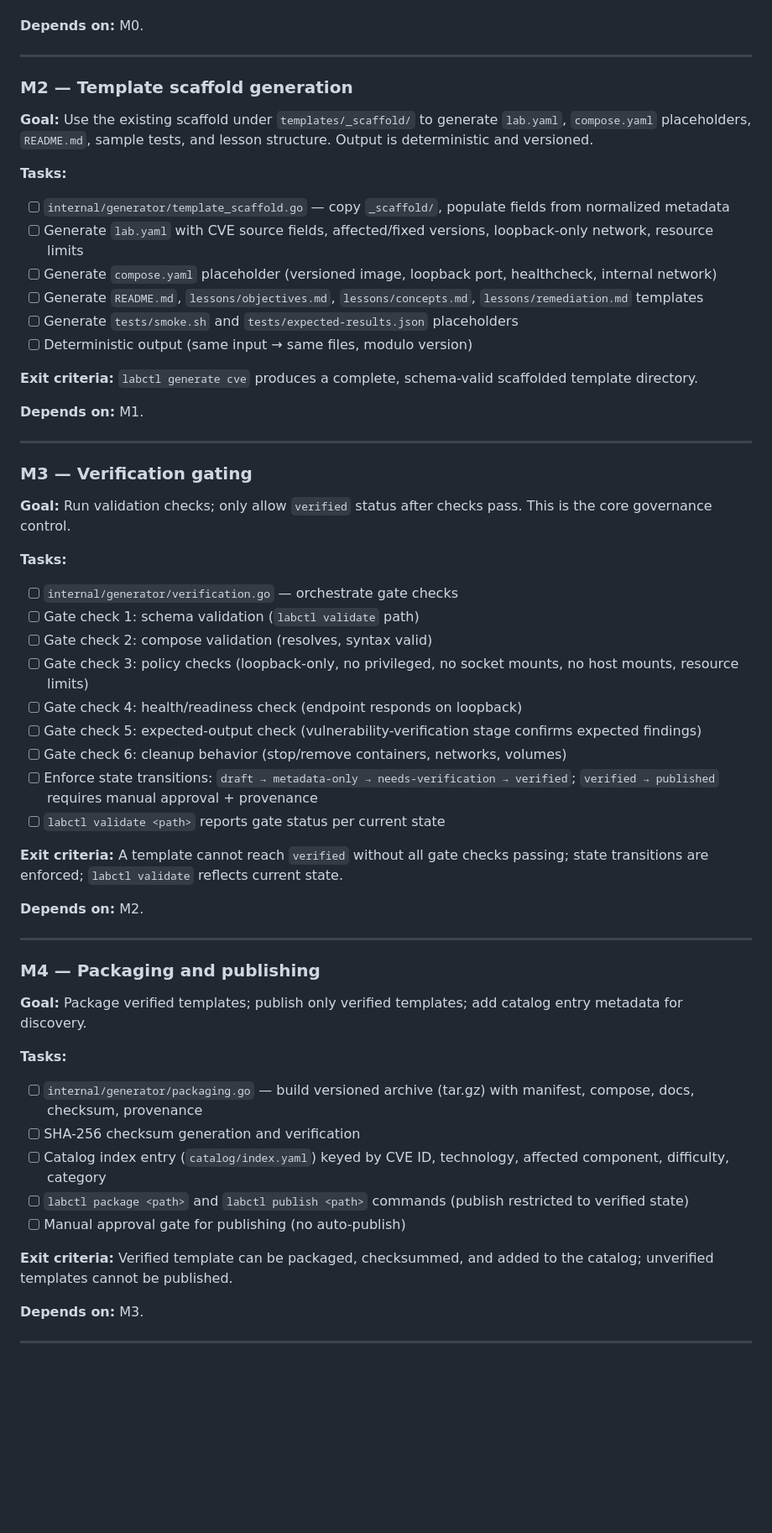
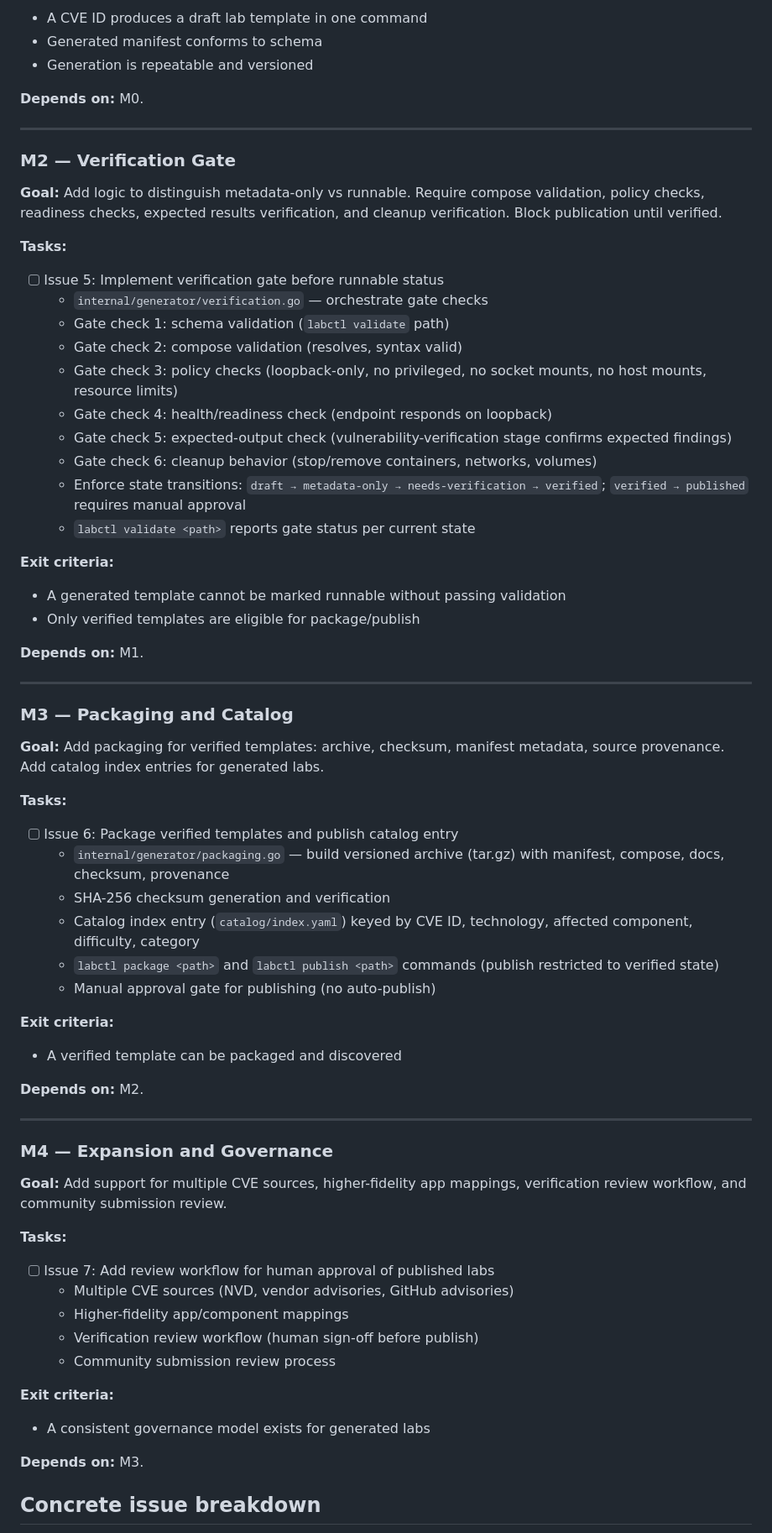
Before and after one commit to khulnasoft/IntroLabs, a Markdown page: docs/cve-generator-roadmap.md, the part around one of its changes. Shown at 84% size. Rendered like a GitHub page; blank space fills up the shorter version.

```diff
--- a/docs/cve-generator-roadmap.md
+++ b/docs/cve-generator-roadmap.md
@@ -47,58 +65,75 @@ A template never reaches `verified` solely because the CVE exists — it require
+- A CVE ID produces a draft lab template in one command
+- Generated manifest conforms to schema
+- Generation is repeatable and versioned
 
 **Depends on:** M0.
 
 ---
 
-### M2 — Template scaffold generation
-**Goal:** Use the existing scaffold under `templates/_scaffold/` to generate `lab.yaml`, `compose.yaml` placeholders, `README.md`, sample tests, and lesson structure. Output is deterministic and versioned.
+### M2 — Verification Gate
+
+**Goal:** Add logic to distinguish metadata-only vs runnable. Require compose validation, policy checks, readiness checks, expected results verification, and cleanup verification. Block publication until verified.
 
 **Tasks:**
-- [ ] `internal/generator/template_scaffold.go` — copy `_scaffold/`, populate fields from normalized metadata
-- [ ] Generate `lab.yaml` with CVE source fields, affected/fixed versions, loopback-only network, resource limits
-- [ ] Generate `compose.yaml` placeholder (versioned image, loopback port, healthcheck, internal network)
-- [ ] Generate `README.md`, `lessons/objectives.md`, `lessons/concepts.md`, `lessons/remediation.md` templates
-- [ ] Generate `tests/smoke.sh` and `tests/expected-results.json` placeholders
-- [ ] Deterministic output (same input → same files, modulo version)
 
-**Exit criteria:** `labctl generate cve` produces a complete, schema-valid scaffolded template directory.
+- [ ] Issue 5: Implement verification gate before runnable status
+  - `internal/generator/verification.go` — orchestrate gate checks
+  - Gate check 1: schema validation (`labctl validate` path)
+  - Gate check 2: compose validation (resolves, syntax valid)
+  - Gate check 3: policy checks (loopback-only, no privileged, no socket mounts, no host mounts, resource limits)
+  - Gate check 4: health/readiness check (endpoint responds on loopback)
+  - Gate check 5: expected-output check (vulnerability-verification stage confirms expected findings)
+  - Gate check 6: cleanup behavior (stop/remove containers, networks, volumes)
+  - Enforce state transitions: `draft → metadata-only → needs-verification → verified`; `verified → published` requires manual approval
+  - `labctl validate <path>` reports gate status per current state
+
+**Exit criteria:**
+
+- A generated template cannot be marked runnable without passing validation
+- Only verified templates are eligible for package/publish
 
 **Depends on:** M1.
 
 ---
 
-### M3 — Verification gating
-**Goal:** Run validation checks; only allow `verified` status after checks pass. This is the core governance control.
+### M3 — Packaging and Catalog
+
+**Goal:** Add packaging for verified templates: archive, checksum, manifest metadata, source provenance. Add catalog index entries for generated labs.
 
 **Tasks:**
-- [ ] `internal/generator/verification.go` — orchestrate gate checks
-- [ ] Gate check 1: schema validation (`labctl validate` path)
-- [ ] Gate check 2: compose validation (resolves, syntax valid)
-- [ ] Gate check 3: policy checks (loopback-only, no privileged, no socket mounts, no host mounts, resource limits)
-- [ ] Gate check 4: health/readiness check (endpoint responds on loopback)
-- [ ] Gate check 5: expected-output check (vulnerability-verification stage confirms expected findings)
-- [ ] Gate check 6: cleanup behavior (stop/remove containers, networks, volumes)
-- [ ] Enforce state transitions: `draft → metadata-only → needs-verification → verified`; `verified → published` requires manual approval + provenance
-- [ ] `labctl validate <path>` reports gate status per current state
 
-**Exit criteria:** A template cannot reach `verified` without all gate checks passing; state transitions are enforced; `labctl validate` reflects current state.
+- [ ] Issue 6: Package verified templates and publish catalog entry
+  - `internal/generator/packaging.go` — build versioned archive (tar.gz) with manifest, compose, docs, checksum, provenance
+  - SHA-256 checksum generation and verification
+  - Catalog index entry (`catalog/index.yaml`) keyed by CVE ID, technology, affected component, difficulty, category
+  - `labctl package <path>` and `labctl publish <path>` commands (publish restricted to verified state)
+  - Manual approval gate for publishing (no auto-publish)
+
+**Exit criteria:**
+
+- A verified template can be packaged and discovered
 
 **Depends on:** M2.
 
 ---
 
-### M4 — Packaging and publishing
-**Goal:** Package verified templates; publish only verified templates; add catalog entry metadata for discovery.
+### M4 — Expansion and Governance
+
+**Goal:** Add support for multiple CVE sources, higher-fidelity app mappings, verification review workflow, and community submission review.
 
 **Tasks:**
-- [ ] `internal/generator/packaging.go` — build versioned archive (tar.gz) with manifest, compose, docs, checksum, provenance
-- [ ] SHA-256 checksum generation and verification
-- [ ] Catalog index entry (`catalog/index.yaml`) keyed by CVE ID, technology, affected component, difficulty, category
-- [ ] `labctl package <path>` and `labctl publish <path>` commands (publish restricted to verified state)
-- [ ] Manual approval gate for publishing (no auto-publish)
 
-**Exit criteria:** Verified template can be packaged, checksummed, and added to the catalog; unverified templates cannot be published.
+- [ ] Issue 7: Add review workflow for human approval of published labs
+  - Multiple CVE sources (NVD, vendor advisories, GitHub advisories)
+  - Higher-fidelity app/component mappings
+  - Verification review workflow (human sign-off before publish)
+  - Community submission review process
+
+**Exit criteria:**
+
+- A consistent governance model exists for generated labs
 
 **Depends on:** M3.
 
----
+## Concrete issue breakdown
 
```
Also changed, not shown: other parts of docs/cve-generator-roadmap.md (+54 -29 lines).
